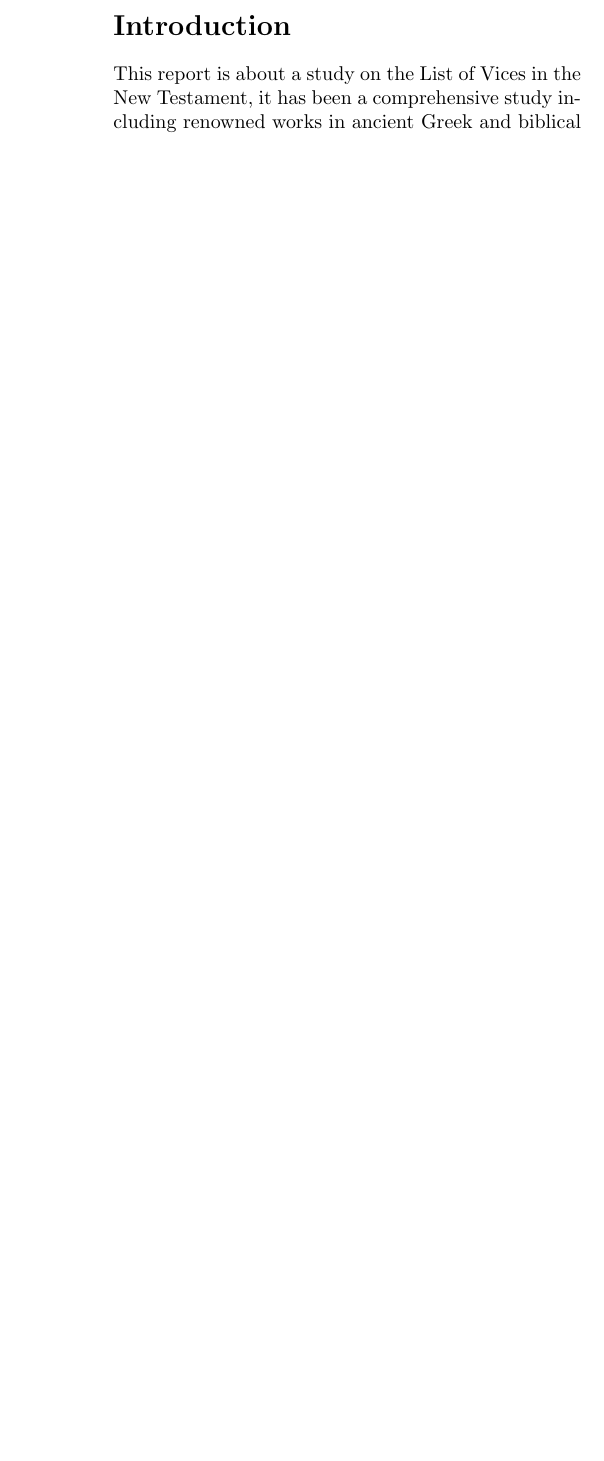
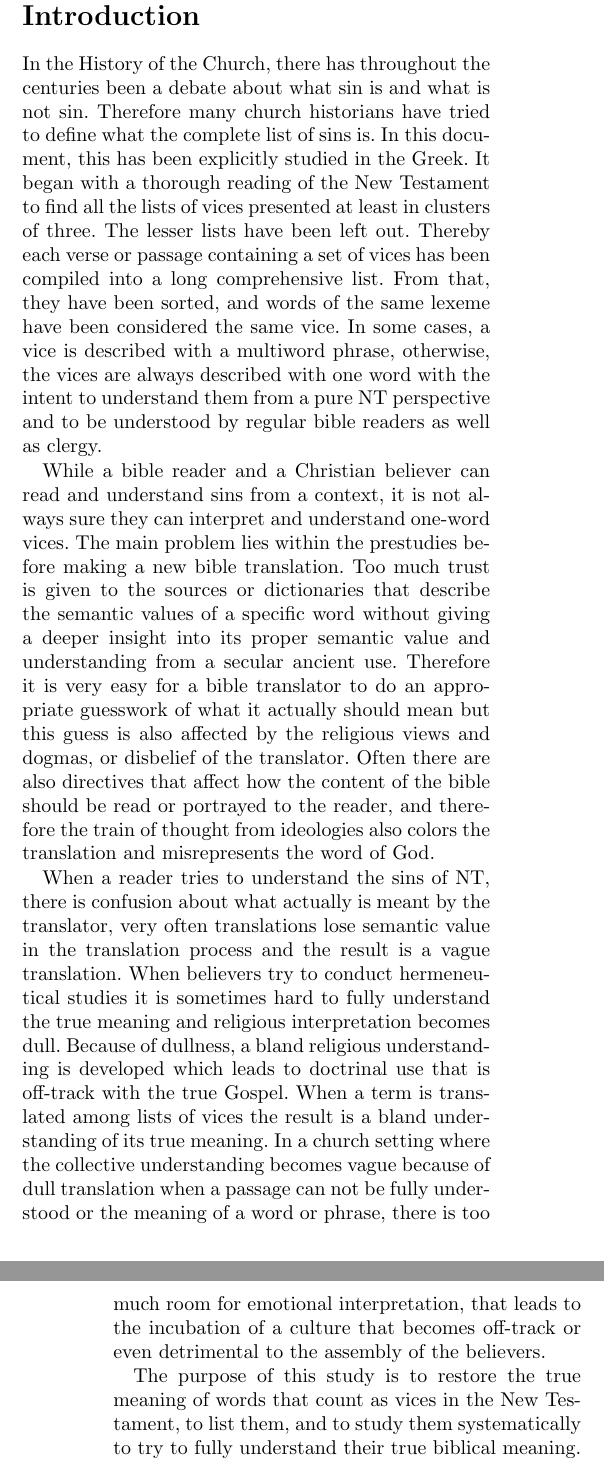
Before and after one commit to kristoffer-paulsson/vices-of-the-new-testament, a LaTeX document (tex/vices_of_the_new_testament.tex, which reads tex/section/abstract.tex, tex/section/introduction.tex): part of one column of page 1 of 30 before the commit and two parts of the columns of pages 1 and 2 of 31 after it, the two joined at a grey line, cut so that both start at the same text, the shorter picture padded with empty space. Compiled offline with pdfLaTeX.

Commit message:
Rewrote abstract, introduction and added methodology.

```diff
--- a/tex/section/abstract.tex
+++ b/tex/section/abstract.tex
@@ -3,0 +11 @@ This report is a study for a deeper understanding of the vices in the New Testam
+at least three vices have been selected and sorted. Then, comprehensive studies have been
--- a/tex/section/introduction.tex
+++ b/tex/section/introduction.tex
@@ -1,9 +1,44 @@
 \section{Introduction}
 
-This report is about a study on the List of Vices in the New Testament, it has been a comprehensive study including renowned works in ancient Greek and biblical theology. Among others, LSJ is mostly from BW10 but also from https://perseus.tufts.edu for deeper understanding. It has to be mentioned that BW10 has reduced entries from renowned dictionaries, presumably censored. Left is the Thayer's dictionary and Gingrich and Dankers editions of BDAG, also accessed from BW10. Beyond that, the TDNT has been used extensively, and where satisfactory, it is the only used source. In some cases, neither a compound understanding of LSJ, BDAG, Thayer, or TDNT has truly been satisfactory. In some cases, an entire cognate study has been performed in the LJS only from Perseus in order to get a basic heathen understanding of the secular Greek meaning. In a few cases beyond that, even a word study from classical Greek works from antiquity has been conducted in order to truly secure a fundamental understanding. In several cases, a smaller hermeneutical study has been conducted in both the NA28 and LXX.
+In the History of the Church, there has throughout the centuries been a debate
+about what sin is and what is not sin. Therefore many church historians have tried to
+define what the complete list of sins is. In this document, this has been
+explicitly studied in the Greek. It began with a thorough reading of the New
+Testament to find all the lists of vices presented at least in clusters of three.
+The lesser lists have been left out. Thereby each verse or passage containing a
+set of vices has been compiled into a long comprehensive list. From that, they
+have been sorted, and words of the same lexeme have been considered the same vice.
+In some cases, a vice is described with a multiword phrase, otherwise, the vices
+are always described with one word with the intent to understand them from a
+pure NT perspective and to be understood by regular bible readers as well as
+clergy.
 
-% When citing TDNT, Liddell or Thayer it has been decided to within the quotation to use transliterated greek in italics, in citation bible references % are adapted to SBLHS, and longer Greek quotations have been Romanized for those who are not scholars. The vices described in the entries in the this % report are compiled from: Gal 5:19--21; Matt 15:19; Mark 7:21; Rom 1:29--31, 13:13; 1~Tim 1:9--10, 2:8--10, 3:3--11, 3:13; Eph 4:31, 5:3--5; 2~Tim % 3:2--4; 1~Cor 5:10--11, 6:9--10; 2~Cor 12:20--21; Titus 1:7, 2:3, 3:3, 3:9; Col 3:5, 3:8--9; Heb 12:15, 12:16, 13:4; 1~Pet 2:1, 4:3; Acts 15:20, 15:29, 21:25; Rev 9:20--21, 21:8, 21:27, 22:15.
-% The bible references inside the citations has also been adapted to the SBL Style Handbook.
-% Also, the word \grc{πάροινος} is incorrectly cited by BibleWorks 10 compared to the real Liddell \& Scott.
-%
-% Totally 126 unique original sins and not less than X ....
+While a bible reader and a Christian believer can read and understand sins
+from a context, it is not always sure they can interpret and understand one-word vices.
+The main problem lies within the prestudies before making a new bible translation.
+Too much trust is given to the sources or dictionaries that describe the
+semantic values of a specific word without giving a deeper insight into its proper
+semantic value and understanding from a secular ancient use. Therefore it is
+very easy for a bible translator to do an appropriate guesswork of what it actually
+should mean but this guess is also affected by the religious views and dogmas, or
+disbelief of the translator. Often there are also directives that affect how
+the content of the bible should be read or portrayed to the reader, and therefore
+the train of thought from ideologies also colors the translation and misrepresents
+the word of God.
+
+When a reader tries to understand the sins of NT, there is confusion about what actually
+is meant by the translator, very often translations lose semantic value in the
+translation process and the result is a vague translation. When believers try to conduct
+hermeneutical studies it is sometimes hard to fully understand the true meaning and
+religious interpretation becomes dull. Because of dullness, a bland religious understanding
+is developed which leads to doctrinal use that is off-track with the true Gospel.
+When a term is translated among lists of vices the result is a bland understanding
+of its true meaning. In a church setting where the collective understanding becomes vague
+because of dull translation when a passage can not be fully understood or the meaning of a
+word or phrase, there is too much room for emotional interpretation, that leads to the
+incubation of a culture that becomes off-track or even detrimental to the assembly of the
+believers.
+
+The purpose of this study is to restore the true meaning of words that count as vices
+in the New Testament, to list them, and to study them systematically to try to fully
+understand their true biblical meaning. And if possible give a deeper understanding of what
```
Also changed, not shown: tex/section/methodology.tex (added, +46 -0 lines), tex/vices_of_the_new_testament.tex (+1 -0 lines), tex/section/abstract.tex (15 more changed lines), tex/section/introduction.tex (9 more changed lines).
